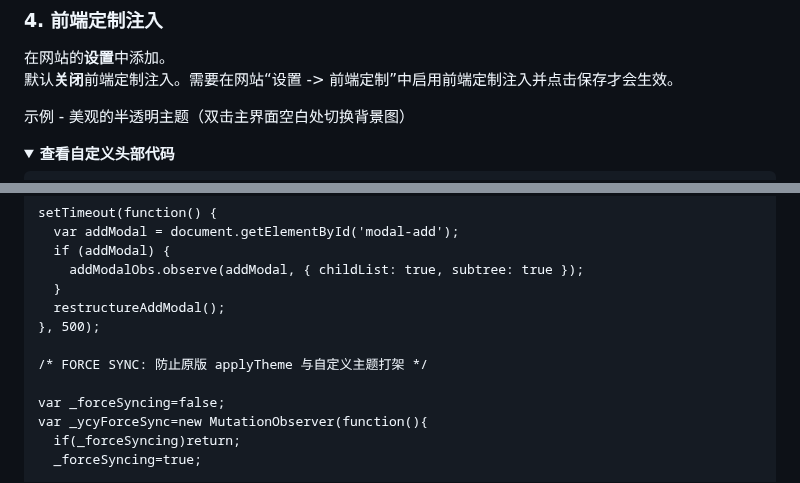
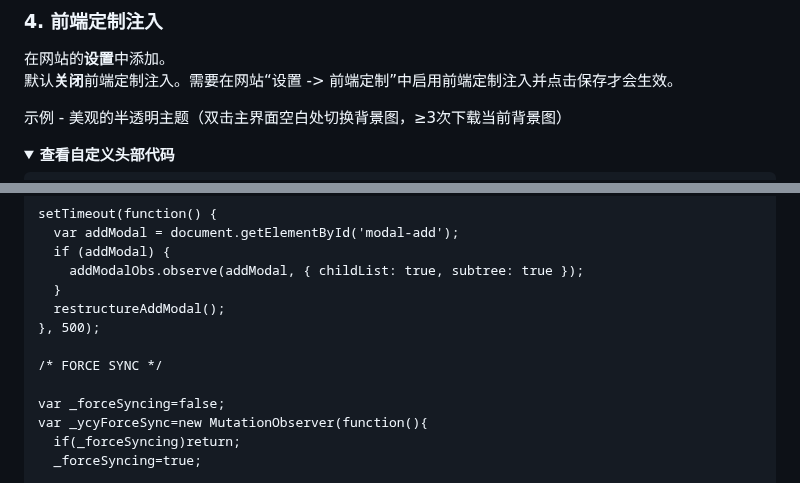
Before and after one commit to moaradc/cf-todo, a Markdown page: README.md, 2 parts joined by grey strips. GitHub-like rendering; folded sections open.

```diff
--- a/README.md
+++ b/README.md
@@ -50,7 +50,7 @@
 
 在网站的**设置**中添加。<br>默认**关闭**前端定制注入。需要在网站“设置 -> 前端定制”中启用前端定制注入并点击保存才会生效。
 
-示例 - 美观的半透明主题（双击主界面空白处切换背景图）
+示例 - 美观的半透明主题（双击主界面空白处切换背景图，≥3次下载当前背景图）
 
 <details>
 <summary><strong>查看自定义头部代码</strong></summary>
@@ -727,7 +730,7 @@ setTimeout(function() {
   restructureAddModal();
 }, 500);
 
-/* FORCE SYNC: 防止原版 applyTheme 与自定义主题打架 */
+/* FORCE SYNC */
 
 var _forceSyncing=false;
 var _ycyForceSync=new MutationObserver(function(){
```
Also changed, not shown: other parts of README.md (+56 -53 lines).
